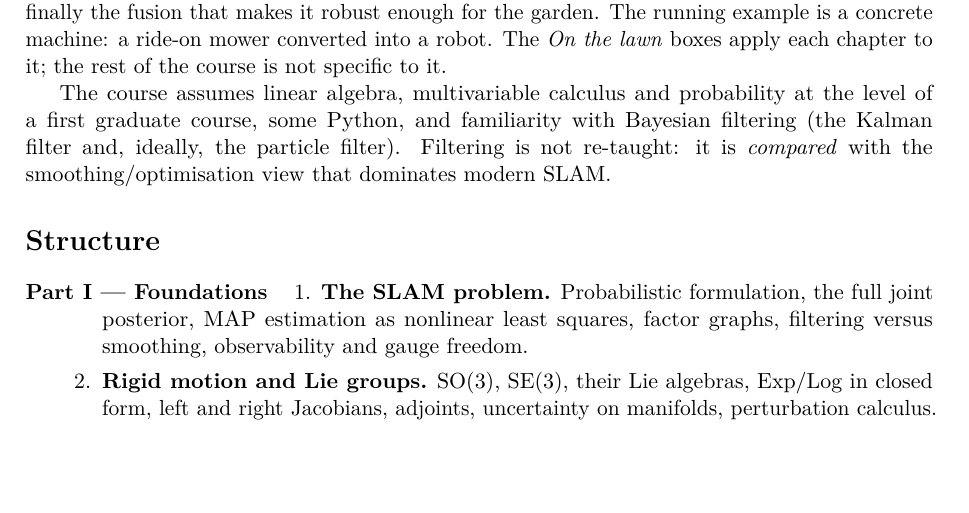
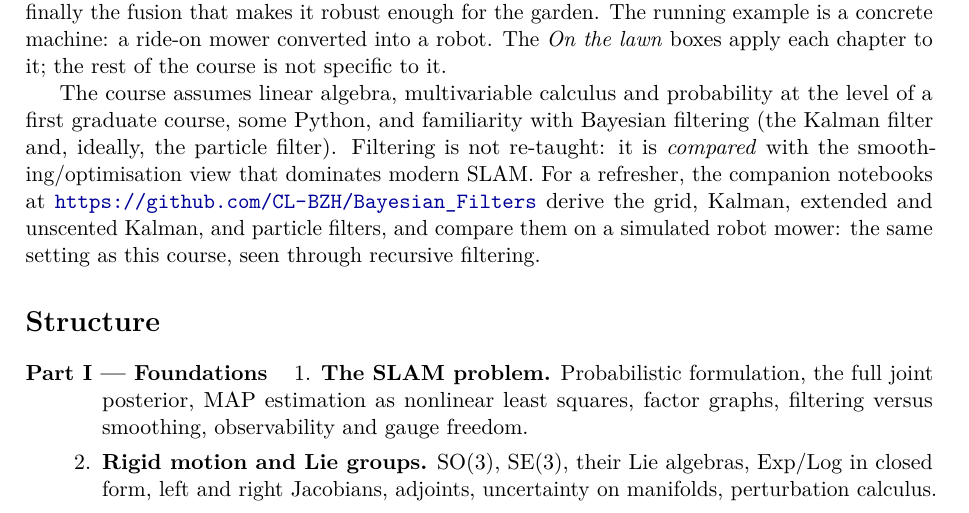
Before and after one commit to CL-BZH/vslam-course, a LaTeX thesis (course/main.tex, which reads course/chapters/00-roadmap.tex): part of page 6 of 139 before the commit and part of page 6 of 140 after it, cut so that both start at the same text, the shorter picture padded with empty space. Compiled offline with pdfLaTeX.

Commit message:
Point to the Bayesian_Filters notebooks as a refresher on filtering

```diff
--- a/course/chapters/00-roadmap.tex
+++ b/course/chapters/00-roadmap.tex
@@ -23,7 +23,11 @@ The course assumes linear algebra, multivariable calculus and probability
 at the level of a first graduate course, some Python, and familiarity with
 Bayesian filtering (the Kalman filter and, ideally, the particle filter).
 Filtering is not re-taught: it is \emph{compared} with the
-smoothing/optimisation view that dominates modern SLAM.
+smoothing/optimisation view that dominates modern SLAM. For a refresher,
+the companion notebooks at \url{https://github.com/CL-BZH/Bayesian_Filters}
+derive the grid, Kalman, extended and unscented Kalman, and particle
+filters, and compare them on a simulated robot mower: the same setting as
+this course, seen through recursive filtering.
 
 \section*{Structure}
 
```
Also changed, not shown: README.md, course/main.pdf.
